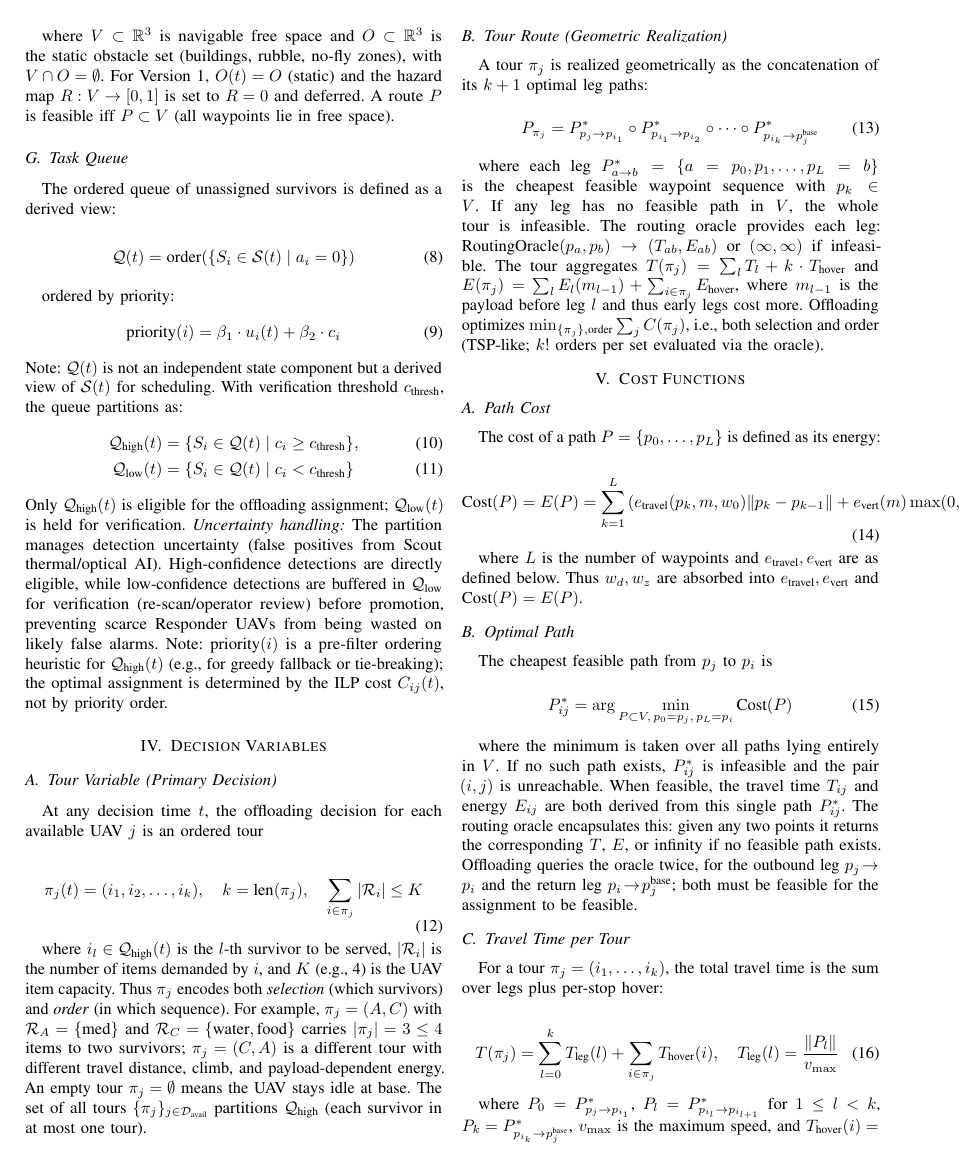
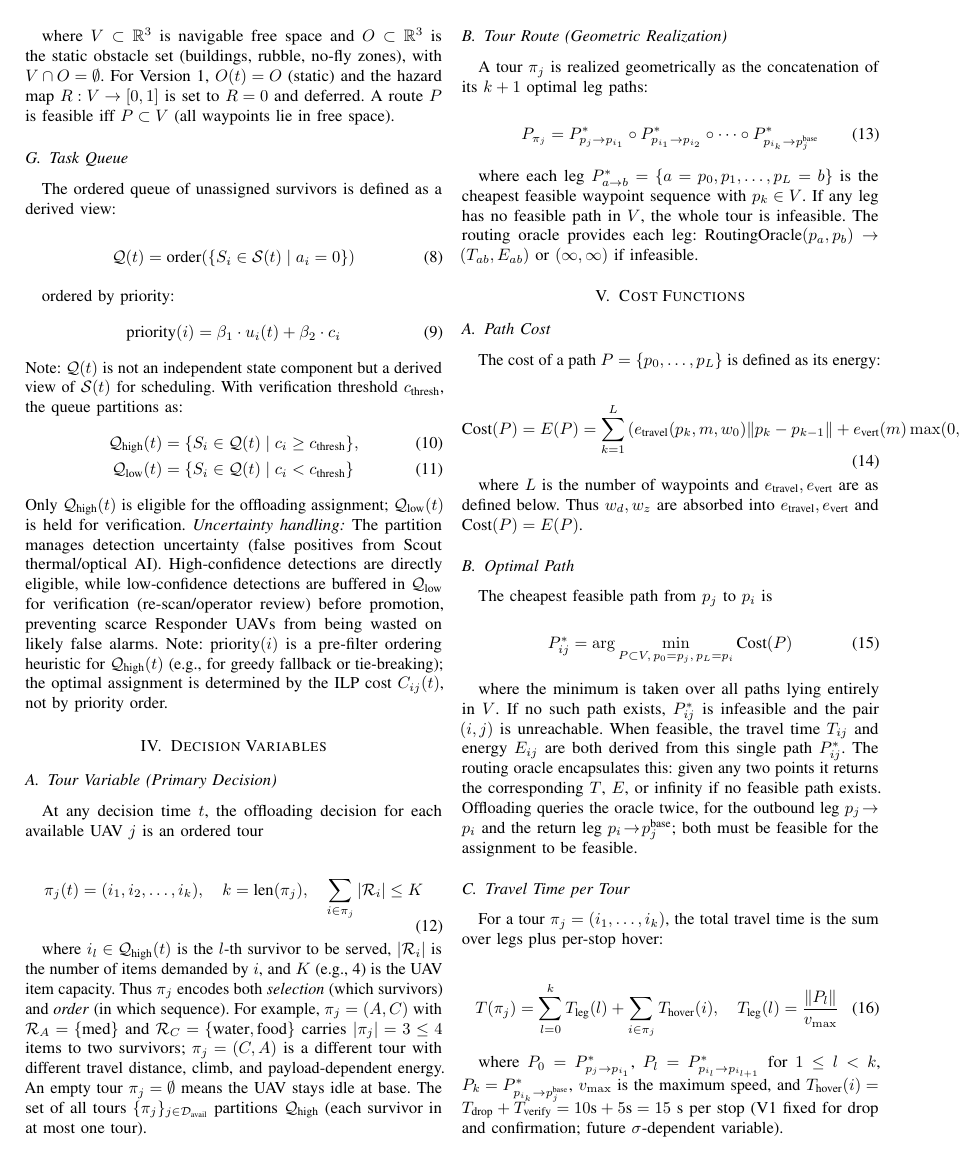
Before and after one commit to Tamim-Dewan/Thesis, a LaTeX paper (Problem Formulation/mathematical_model.tex): page 3 of 6. Compiled offline with pdfLaTeX.

Commit message:
Remove T(π)/E(π) aggregation and TSP note from Route Variable

```diff
--- a/Problem Formulation/mathematical_model.tex
+++ b/Problem Formulation/mathematical_model.tex
@@ -222,7 +222,7 @@ P_{\pi_j} = P_{p_j \to p_{i_1}}^* \circ P_{p_{i_1} \to p_{i_2}}^* \circ \cdots \
 \label{eq:tour}
 \end{equation}
 
-where each leg $P_{a\to b}^*=\{a=p_0,p_1,\dots,p_L=b\}$ is the cheapest feasible waypoint sequence with $p_k\in V$. If any leg has no feasible path in $V$, the whole tour is infeasible. The routing oracle provides each leg: $\text{RoutingOracle}(p_a,p_b)\to(T_{ab},E_{ab})$ or $(\infty,\infty)$ if infeasible. The tour aggregates $T(\pi_j)=\sum_l T_l + k\cdot T_{\text{hover}}$ and $E(\pi_j)=\sum_l E_l(m_{l-1}) + \sum_{i\in\pi_j}E_{\text{hover}}$, where $m_{l-1}$ is the payload before leg $l$ and thus early legs cost more. Offloading optimizes $\min_{\{\pi_j\},\text{order}}\sum_j C(\pi_j)$, i.e., both selection and order (TSP-like; $k!$ orders per set evaluated via the oracle).
+where each leg $P_{a\to b}^*=\{a=p_0,p_1,\dots,p_L=b\}$ is the cheapest feasible waypoint sequence with $p_k\in V$. If any leg has no feasible path in $V$, the whole tour is infeasible. The routing oracle provides each leg: $\text{RoutingOracle}(p_a,p_b)\to(T_{ab},E_{ab})$ or $(\infty,\infty)$ if infeasible.
 
 \section{Cost Functions}
 
```
Also changed, not shown: Problem Formulation/mathematical_model.pdf.
